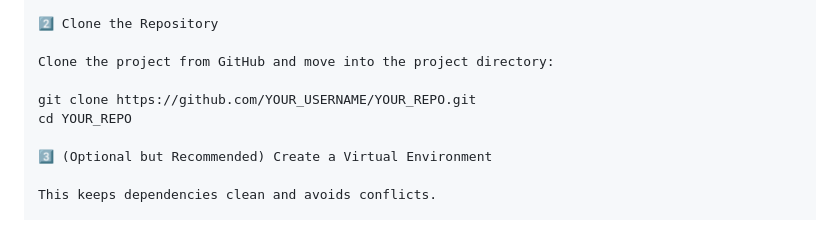
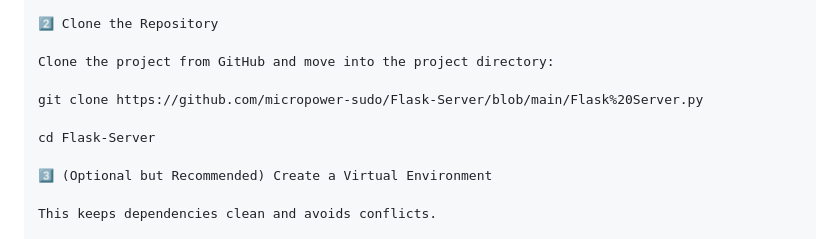
Before and after one commit to micropower-sudo/Flask-Server, a Markdown page: README.md, the part around the change. Drawn GitHub-style.

Commit message:
Aktualisieren von README.md

```diff
--- a/README.md
+++ b/README.md
@@ -44,8 +44,9 @@ sudo apt install python3 python3-pip -y
 
 Clone the project from GitHub and move into the project directory:
 
-git clone https://github.com/YOUR_USERNAME/YOUR_REPO.git
-cd YOUR_REPO
+git clone https://github.com/micropower-sudo/Flask-Server/blob/main/Flask%20Server.py
+
+cd Flask-Server
 
 3️⃣ (Optional but Recommended) Create a Virtual Environment
 
```
